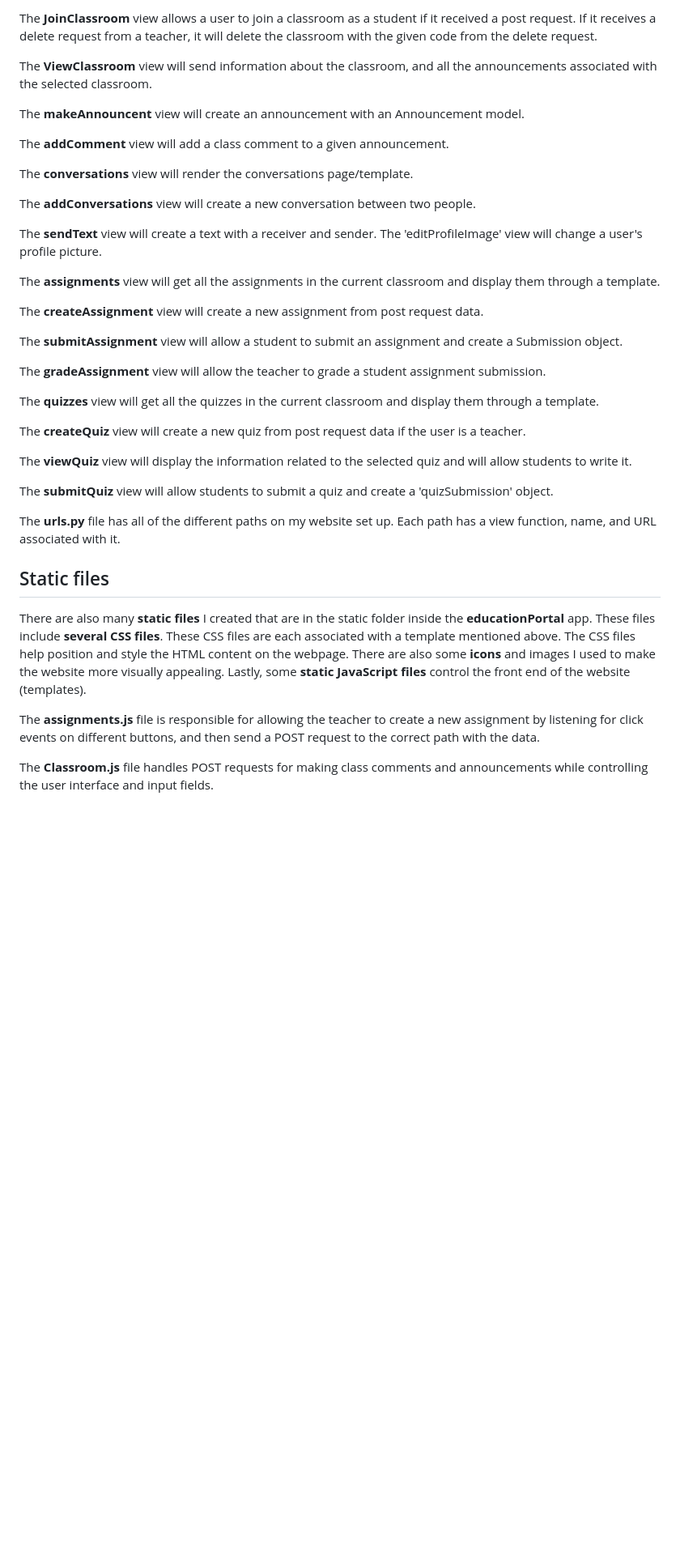
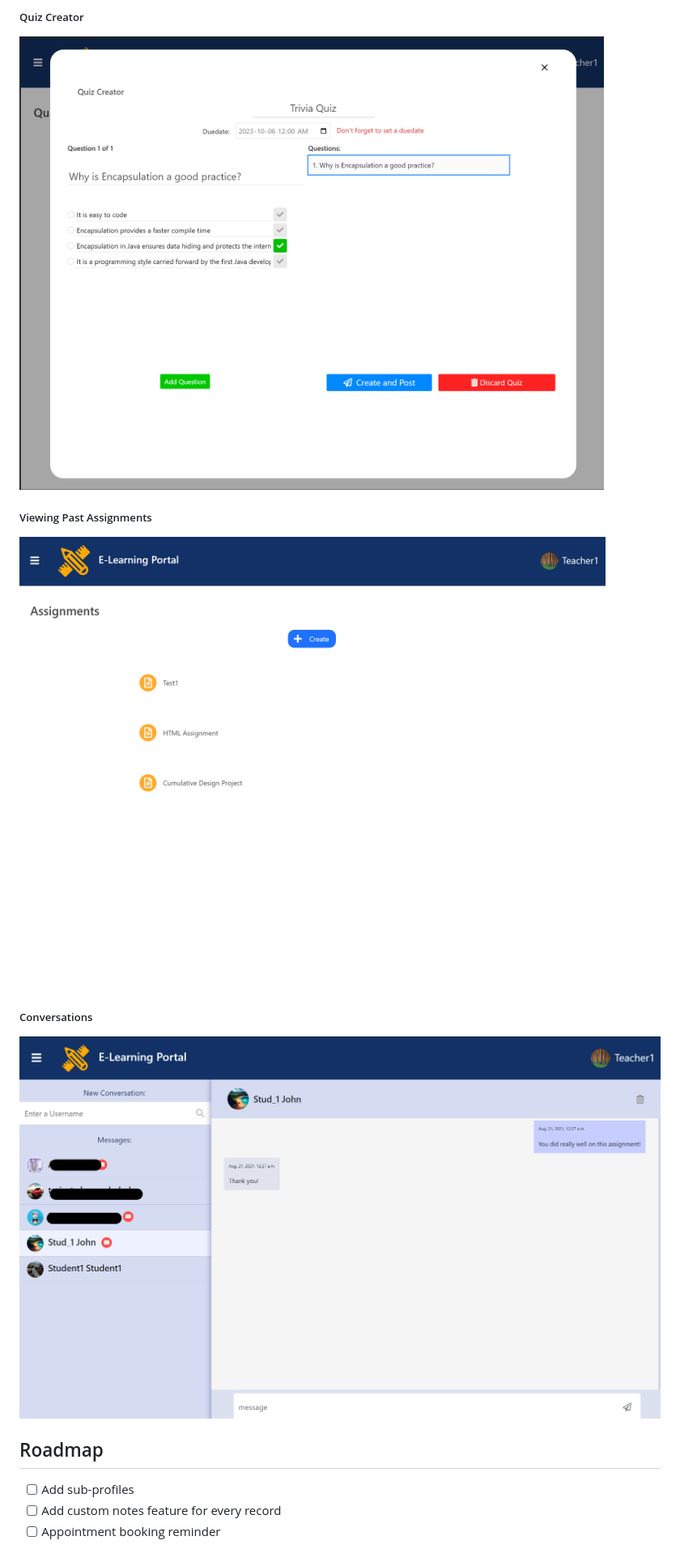
Before and after one commit to Ishaan35/E-Learning-Portal, a Markdown page: README.md, the part around one of its changes. Shown at 81% size. GitHub-like rendering; blank space fills up the shorter version.

```diff
--- a/README.md
+++ b/README.md
@@ -45,42 +55,18 @@ The **createNewClassroom** view creates a new classroom with a unique code using
 
-The **JoinClassroom** view allows a user to join a classroom as a student if it received a post request. If it receives a delete request from a teacher, it will delete the classroom with the given code from the delete request.
+##### Quiz Creator
+<img src="https://github.com/Ishaan35/E-Learning-Portal/blob/main/static/images/Quiz%20Creator.png?raw=true">
 
-The **ViewClassroom** view will send information about the classroom, and all the announcements associated with the selected classroom.
+##### Viewing Past Assignments
+<img src="https://github.com/Ishaan35/E-Learning-Portal/blob/main/static/images/Assignment%20List.png?raw=true">
 
-The **makeAnnouncent** view will create an announcement with an Announcement model.
+##### Conversations
+<img src="https://github.com/Ishaan35/E-Learning-Portal/blob/main/static/images/Conversations.png?raw=true">
 
-The **addComment** view will add a class comment to a given announcement.
 
-The **conversations** view will render the conversations page/template.
+<!-- ROADMAP -->
+## Roadmap
 
-The **addConversations** view will create a new conversation between two people.
+- [ ] Add sub-profiles
+- [ ] Add custom notes feature for every record
+- [ ] Appointment booking reminder
 
-The **sendText** view will create a text with a receiver and sender. The 'editProfileImage' view will change a user's profile picture.
-
-The **assignments** view will get all the assignments in the current classroom and display them through a template.
-
-The **createAssignment** view will create a new assignment from post request data.
-
-The **submitAssignment** view will allow a student to submit an assignment and create a Submission object.
-
-The **gradeAssignment** view will allow the teacher to grade a student assignment submission.
-
-The **quizzes** view will get all the quizzes in the current classroom and display them through a template.
-
-The **createQuiz** view will create a new quiz from post request data if the user is a teacher.
-
-The **viewQuiz** view will display the information related to the selected quiz and will allow students to write it.
-
-The **submitQuiz** view will allow students to submit a quiz and create a 'quizSubmission' object.
-
-The **urls.py** file has all of the different paths on my website set up. Each path has a view function, name, and URL associated with it.
-
-## Static files
-
-There are also many **static files** I created that are in the static folder inside the **educationPortal** app. These files include **several CSS files**. These CSS files are each associated with a template mentioned above. The CSS files help position and style the HTML content on the webpage. There are also some **icons** and images I used to make the website more visually appealing.
-Lastly, some **static JavaScript files** control the front end of the website (templates).
-
-The **assignments.js** file is responsible for allowing the teacher to create a new assignment by listening for click events on different buttons, and then send a POST request to the correct path with the data.
-
-The **Classroom.js** file handles POST requests for making class comments and announcements while controlling the user interface and input fields.
-
```
Also changed, not shown: other parts of README.md (+109 -46 lines).
